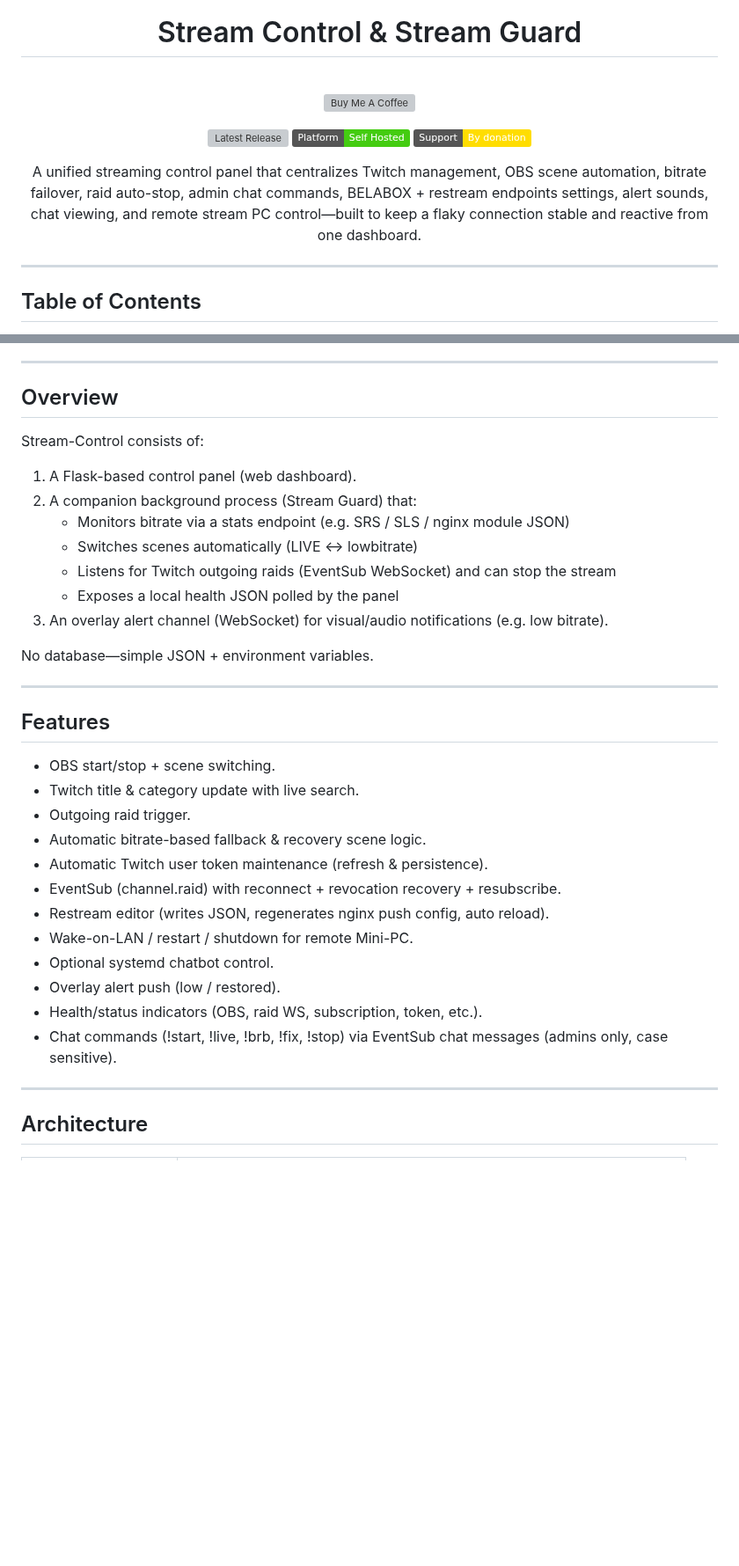
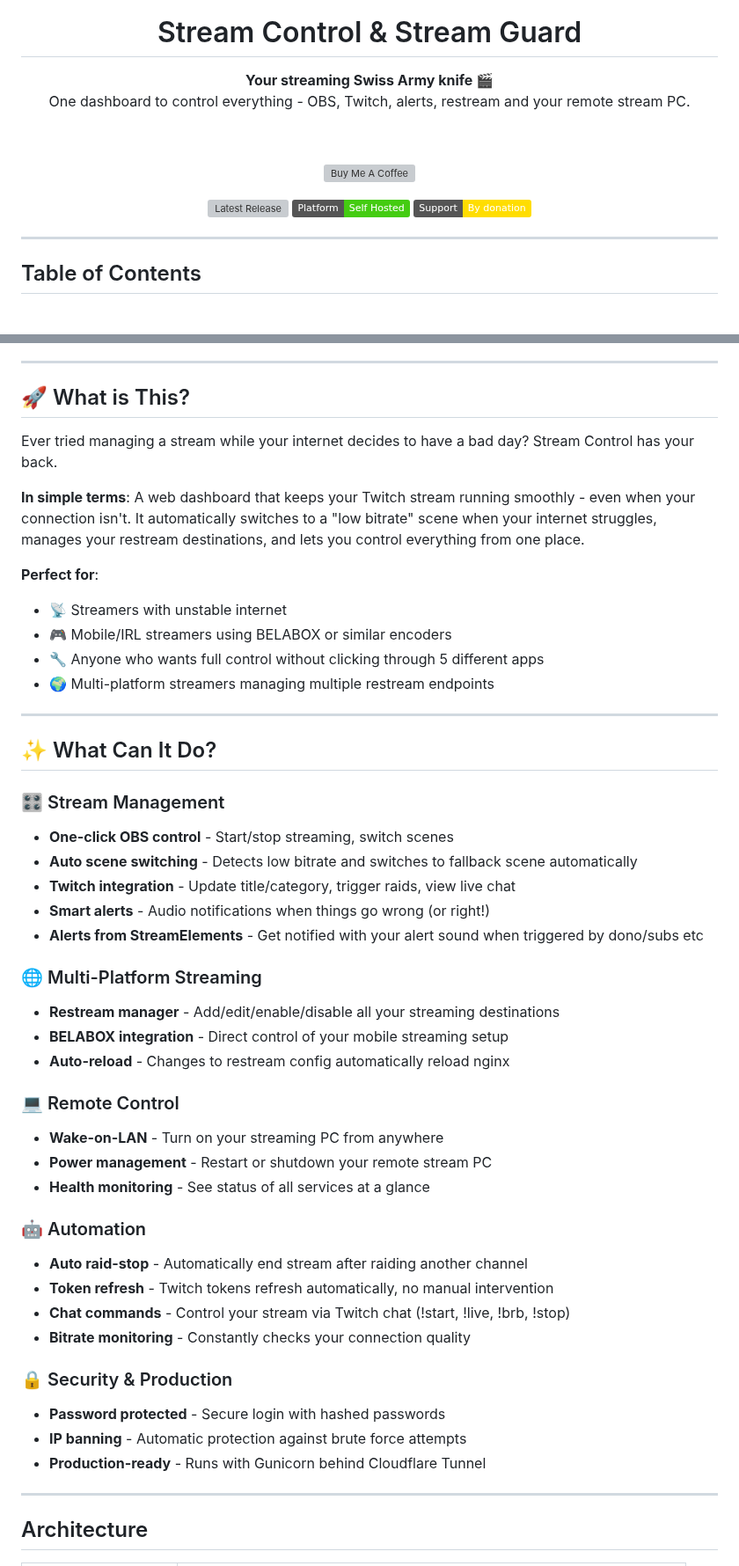
Before and after one commit to Kimsec/Stream-Control, a Markdown page: README.md, 2 parts joined by grey strips. Shown at 88% size. Rendered like a GitHub page; badges without logos; blank space fills up the shorter version; grey boxes are pictures that could not be loaded.

Commit message:
Update README.md: More engaging, emojis, non-technical friendly

```diff
--- a/README.md
+++ b/README.md
@@ -3,6 +3,12 @@
 </p>
 
 <h1 align="center">Stream Control & Stream Guard</h1>
+
+<p align="center">
+  <strong>Your streaming Swiss Army knife 🎬</strong><br>
+  One dashboard to control everything - OBS, Twitch, alerts, restream and your remote stream PC.
+</p>
+
 <br><p align="center" width="100%">
 <a href="https://www.buymeacoffee.com/kimsec">
 <img src="https://img.buymeacoffee.com/button-api/?text=Buy%20me%20a%20coffee&amp;emoji=%E2%98%95&amp;slug=kimsec&amp;button_colour=FFDD00&amp;font_colour=000000&amp;font_family=Inter&amp;outline_colour=000000&amp;coffee_colour=ffffff" alt="Buy Me A Coffee"></a></p>
@@ -13,10 +19,6 @@
   <img src="https://img.shields.io/badge/Platform-Self%20Hosted-success" alt="Self Hosted"></a>
   <a href="https://www.buymeacoffee.com/kimsec">
   <img src="https://img.shields.io/badge/Support-By%20donation-FFDD00?logo=buymeacoffee&logoColor=000" alt="Support"></a>
-</p>
-
-<p align="center">
-A unified streaming control panel that centralizes Twitch management, OBS scene automation, bitrate failover, raid auto-stop, admin chat commands, BELABOX + restream endpoints settings, alert sounds, chat viewing, and remote stream PC control—built to keep a flaky connection stable and reactive from one dashboard.
 </p>
 
 ---
@@ -46,36 +48,49 @@ A unified streaming control panel that centralizes Twitch management, OBS scene
 
 ---
 
-## Overview
+## 🚀 What is This?
 
-Stream-Control consists of:
+Ever tried managing a stream while your internet decides to have a bad day? Stream Control has your back.
 
-1. A Flask-based control panel (web dashboard).
-2. A companion background process (Stream Guard) that:
-   - Monitors bitrate via a stats endpoint (e.g. SRS / SLS / nginx module JSON)
-   - Switches scenes automatically (LIVE <-> lowbitrate)
-   - Listens for Twitch outgoing raids (EventSub WebSocket) and can stop the stream
-   - Exposes a local health JSON polled by the panel
-3. An overlay alert channel (WebSocket) for visual/audio notifications (e.g. low bitrate).
+**In simple terms**: A web dashboard that keeps your Twitch stream running smoothly - even when your connection isn't. It automatically switches to a "low bitrate" scene when your internet struggles, manages your restream destinations, and lets you control everything from one place.
 
-No database—simple JSON + environment variables.
+**Perfect for**:
+- 📡 Streamers with unstable internet
+- 🎮 Mobile/IRL streamers using BELABOX or similar encoders
+- 🔧 Anyone who wants full control without clicking through 5 different apps
+- 🌍 Multi-platform streamers managing multiple restream endpoints
 
 ---
 
-## Features
+## ✨ What Can It Do?
 
-- OBS start/stop + scene switching.
-- Twitch title & category update with live search.
-- Outgoing raid trigger.
-- Automatic bitrate-based fallback & recovery scene logic.
-- Automatic Twitch user token maintenance (refresh & persistence).
-- EventSub (channel.raid) with reconnect + revocation recovery + resubscribe.
-- Restream editor (writes JSON, regenerates nginx push config, auto reload).
-- Wake-on-LAN / restart / shutdown for remote Mini-PC.
-- Optional systemd chatbot control.
-- Overlay alert push (low / restored).
-- Health/status indicators (OBS, raid WS, subscription, token, etc.).
-- Chat commands (!start, !live, !brb, !fix, !stop) via EventSub chat messages (admins only, case sensitive).
+### 🎛️ Stream Management
+- **One-click OBS control** - Start/stop streaming, switch scenes
+- **Auto scene switching** - Detects low bitrate and switches to fallback scene automatically
+- **Twitch integration** - Update title/category, trigger raids, view live chat
+- **Smart alerts** - Audio notifications when things go wrong (or right!)
+- **Alerts from StreamElements** - Get notified with your alert sound when triggered by dono/subs etc
+
+### 🌐 Multi-Platform Streaming
+- **Restream manager** - Add/edit/enable/disable all your streaming destinations
+- **BELABOX integration** - Direct control of your mobile streaming setup
+- **Auto-reload** - Changes to restream config automatically reload nginx
+
+### 💻 Remote Control
+- **Wake-on-LAN** - Turn on your streaming PC from anywhere
+- **Power management** - Restart or shutdown your remote stream PC
+- **Health monitoring** - See status of all services at a glance
+
+### 🤖 Automation
+- **Auto raid-stop** - Automatically end stream after raiding another channel
+- **Token refresh** - Twitch tokens refresh automatically, no manual intervention
+- **Chat commands** - Control your stream via Twitch chat (!start, !live, !brb, !stop)
+- **Bitrate monitoring** - Constantly checks your connection quality
+
+### 🔒 Security & Production
+- **Password protected** - Secure login with hashed passwords
+- **IP banning** - Automatic protection against brute force attempts
+- **Production-ready** - Runs with Gunicorn behind Cloudflare Tunnel
 
 ---
 
```
Also changed, not shown: other parts of README.md (+38 -12 lines).
